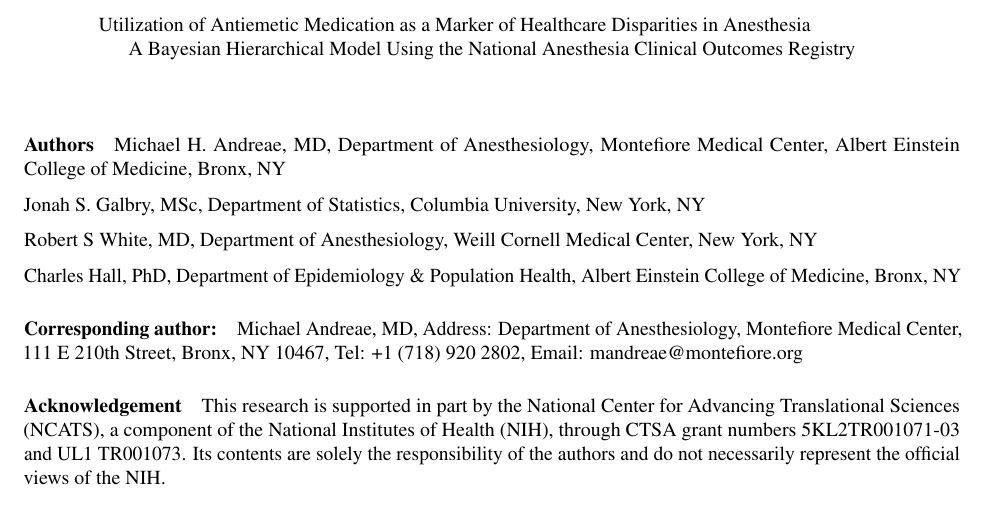
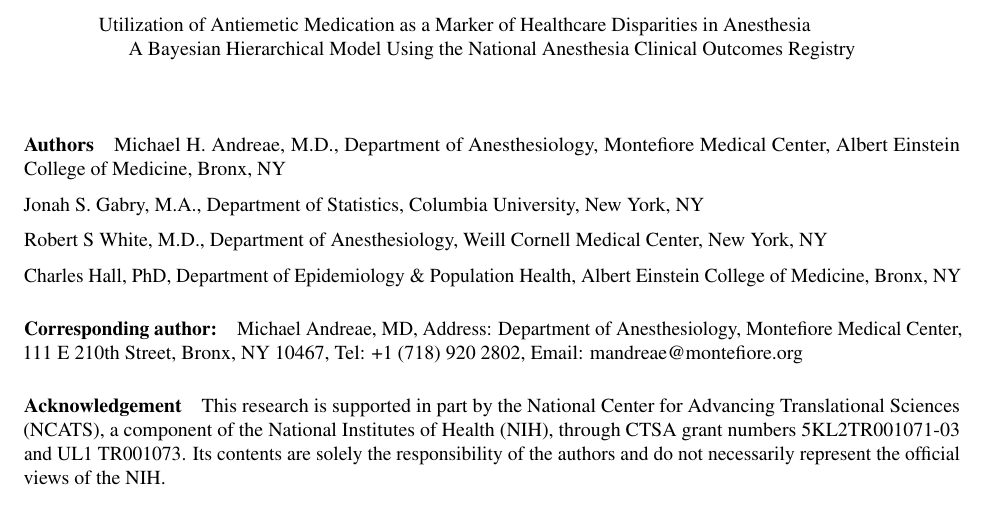
Before and after one commit to mhandreae/AQI_Manuscript, an R Markdown document (AQI_Manuscript.Rmd): part of page 1 of 11, cut so that both start at the same text. Rendered offline with R 4.5, knitr and Pandoc, then LaTeX, with nearby package versions.

Commit message:
Jonah Gabry name corrected

```diff
--- a/AQI_Manuscript.Rmd
+++ b/AQI_Manuscript.Rmd
@@ -14,11 +14,11 @@ bibliography: Bibliography/AQI_bibliography6May2015.bib
 
 ##### Authors
 
-Michael H. Andreae, MD, Department of Anesthesiology, Montefiore Medical Center, Albert Einstein College of Medicine, Bronx, NY
+Michael H. Andreae, M.D., Department of Anesthesiology, Montefiore Medical Center, Albert Einstein College of Medicine, Bronx, NY
 
-Jonah S. Galbry, MSc, Department of Statistics, Columbia University, New York, NY
+Jonah S. Gabry, M.A., Department of Statistics, Columbia University, New York, NY
 
-Robert S White, MD, Department of Anesthesiology, Weill Cornell Medical Center, New York, NY
+Robert S White, M.D., Department of Anesthesiology, Weill Cornell Medical Center, New York, NY
 
 Charles Hall, PhD, Department of Epidemiology & Population Health, Albert Einstein College of Medicine, Bronx, NY
 
```
